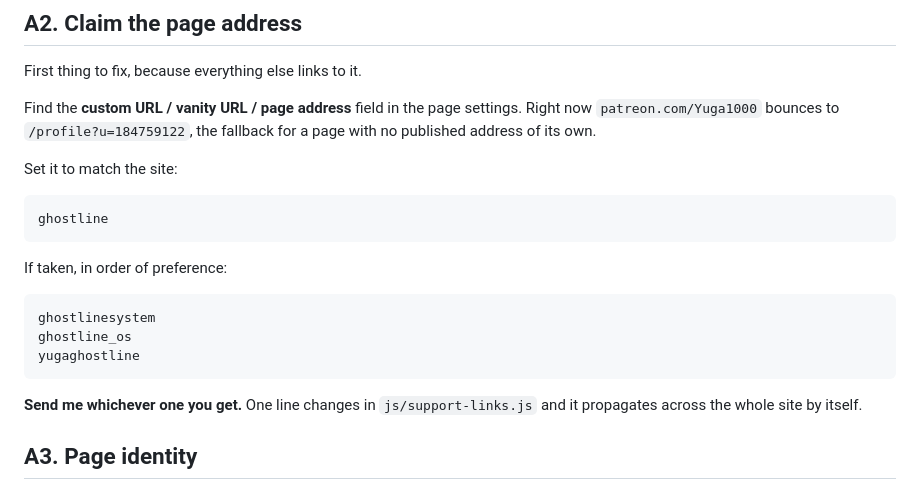
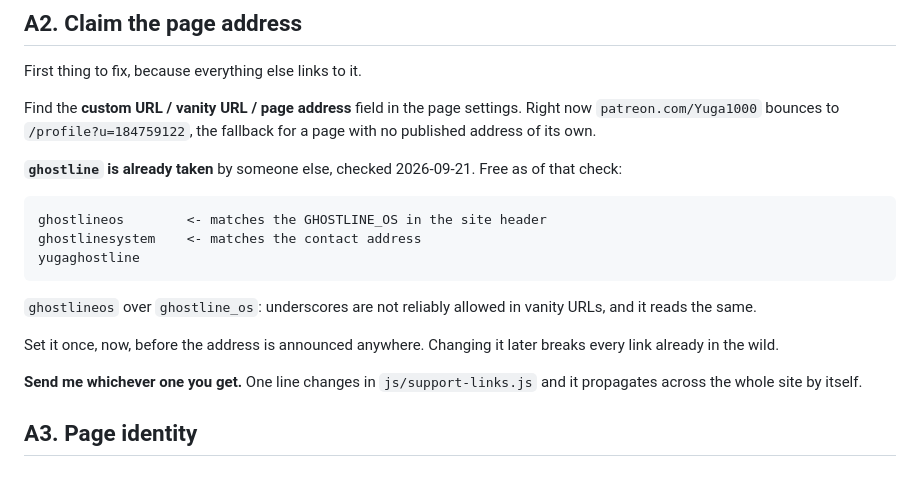
Before and after one commit to yuga1000/ghostline-web, a Markdown page: docs/PATREON_LAUNCH.md, the part around the change. Drawn GitHub-style.

Commit message:
Record which Patreon vanity URLs are actually free
ghostline is taken by someone else. ghostlineos, ghostlinesystem and
yugaghostline answer 404 to an anonymous browser-like request, so they look
free. Prefer ghostlineos over ghostline_os: underscores are not reliably
accepted in vanity URLs and it reads the same.

Co-Authored-By: Claude Opus 5 <noreply@anthropic.com>

````diff
--- a/docs/PATREON_LAUNCH.md
+++ b/docs/PATREON_LAUNCH.md
@@ -62,19 +62,20 @@ Find the **custom URL / vanity URL / page address** field in the page settings.
 Right now `patreon.com/Yuga1000` bounces to `/profile?u=184759122`, the fallback
 for a page with no published address of its own.
 
-Set it to match the site:
+**`ghostline` is already taken** by someone else, checked 2026-09-21. Free as of
+that check:
 
 ```
-ghostline
+ghostlineos        <- matches the GHOSTLINE_OS in the site header
+ghostlinesystem    <- matches the contact address
+yugaghostline
 ```
 
-If taken, in order of preference:
+`ghostlineos` over `ghostline_os`: underscores are not reliably allowed in
+vanity URLs, and it reads the same.
 
-```
-ghostlinesystem
-ghostline_os
-yugaghostline
-```
+Set it once, now, before the address is announced anywhere. Changing it later
+breaks every link already in the wild.
 
 **Send me whichever one you get.** One line changes in `js/support-links.js` and
 it propagates across the whole site by itself.
````
